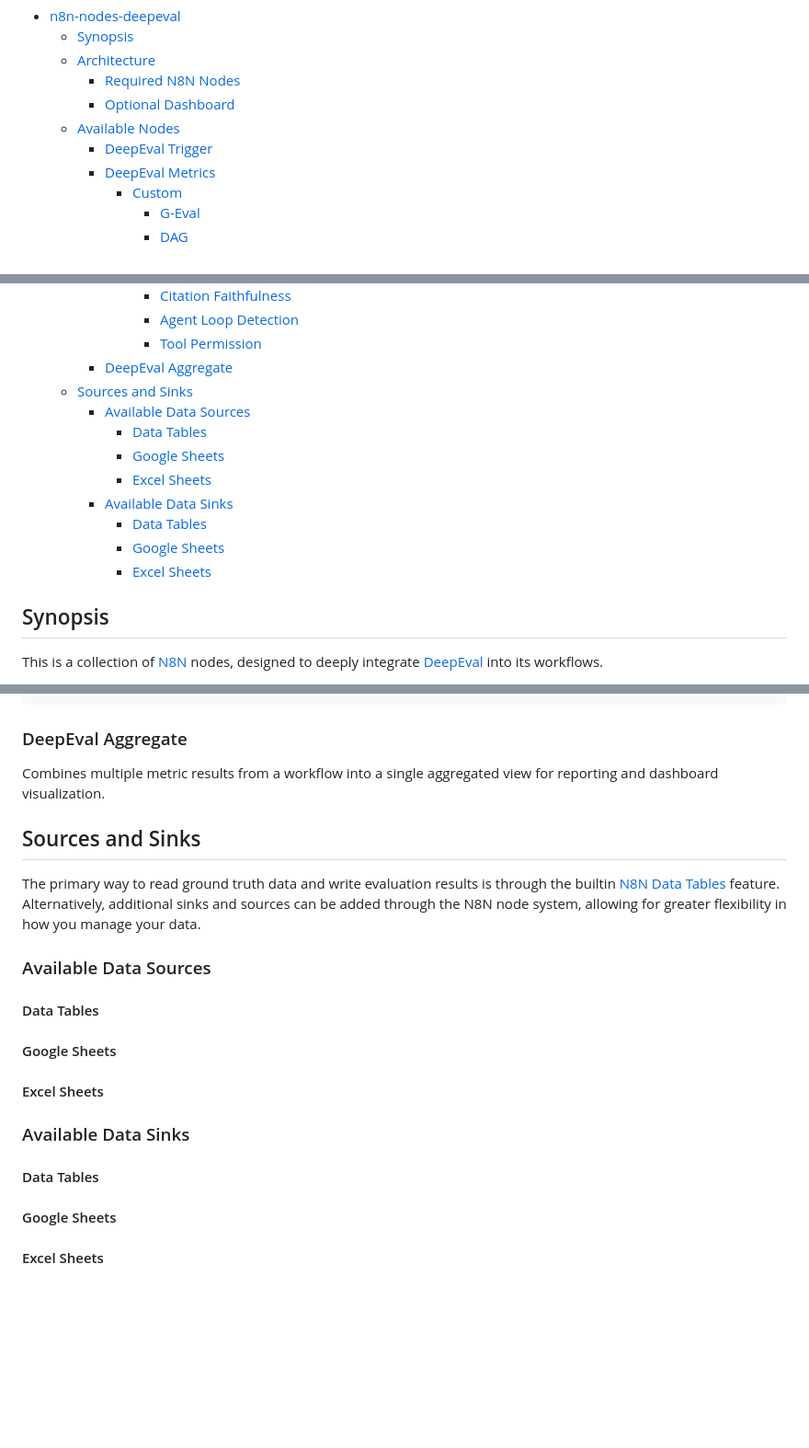
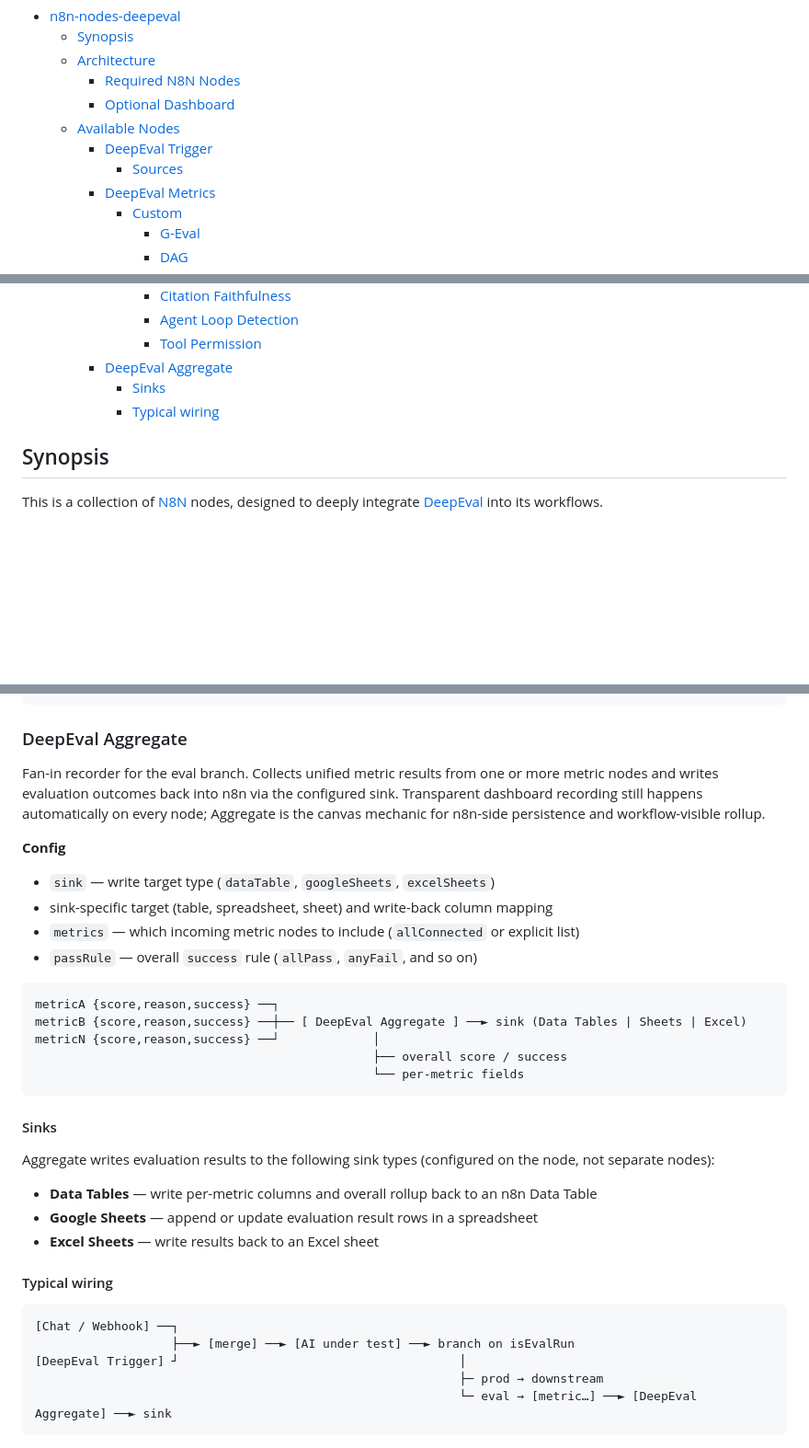
Before and after one commit to 3p3r/n8n-nodes-deepeval, a Markdown page: README.md, 3 parts joined by grey strips. Shown at 92% size. Drawn GitHub-style; blank space fills up the shorter version.

Commit message:
feat: basic trigger and aggregate node design

````diff
--- a/README.md
+++ b/README.md
@@ -9,6 +9,7 @@ n8n community evaluation node powered by the deepeval framework.
     - [Optional Dashboard](#optional-dashboard)
   - [Available Nodes](#available-nodes)
     - [DeepEval Trigger](#deepeval-trigger)
+      - [Sources](#sources)
     - [DeepEval Metrics](#deepeval-metrics)
       - [Custom](#custom)
         - [G-Eval](#g-eval)
@@ -50,15 +51,8 @@ n8n community evaluation node powered by the deepeval framework.
         - [Agent Loop Detection](#agent-loop-detection)
         - [Tool Permission](#tool-permission)
     - [DeepEval Aggregate](#deepeval-aggregate)
-  - [Sources and Sinks](#sources-and-sinks)
-    - [Available Data Sources](#available-data-sources)
-      - [Data Tables](#data-tables)
-      - [Google Sheets](#google-sheets)
-      - [Excel Sheets](#excel-sheets)
-    - [Available Data Sinks](#available-data-sinks)
-      - [Data Tables](#data-tables-1)
-      - [Google Sheets](#google-sheets-1)
-      - [Excel Sheets](#excel-sheets-1)
+      - [Sinks](#sinks)
+      - [Typical wiring](#typical-wiring)
 
 ## Synopsis
 
@@ -788,20 +806,37 @@ aiAgent ──┼── [ Tool Permission ] ──┬── score
 
 ### DeepEval Aggregate
 
-Combines multiple metric results from a workflow into a single aggregated view for reporting and dashboard visualization.
+Fan-in recorder for the eval branch. Collects unified metric results from one or more metric nodes and writes evaluation outcomes back into n8n via the configured sink. Transparent dashboard recording still happens automatically on every node; Aggregate is the canvas mechanic for n8n-side persistence and workflow-visible rollup.
 
-## Sources and Sinks
+**Config**
 
-The primary way to read ground truth data and write evaluation results is through the builtin [N8N Data Tables](https://docs.n8n.io/build/work-with-data/data-tables) feature. Alternatively, additional sinks and sources can be added through the N8N node system, allowing for greater flexibility in how you manage your data.
+- `sink` — write target type (`dataTable`, `googleSheets`, `excelSheets`)
+- sink-specific target (table, spreadsheet, sheet) and write-back column mapping
+- `metrics` — which incoming metric nodes to include (`allConnected` or explicit list)
+- `passRule` — overall `success` rule (`allPass`, `anyFail`, and so on)
 
-### Available Data Sources
+```text
+metricA {score,reason,success} ──┐
+metricB {score,reason,success} ──┼── [ DeepEval Aggregate ] ──► sink (Data Tables | Sheets | Excel)
+metricN {score,reason,success} ──┘             │
+                                               ├── overall score / success
+                                               └── per-metric fields
+```
 
-#### Data Tables
-#### Google Sheets
-#### Excel Sheets
+#### Sinks
 
-### Available Data Sinks
+Aggregate writes evaluation results to the following sink types (configured on the node, not separate nodes):
 
-#### Data Tables
-#### Google Sheets
-#### Excel Sheets
+- **Data Tables** — write per-metric columns and overall rollup back to an n8n Data Table
+- **Google Sheets** — append or update evaluation result rows in a spreadsheet
+- **Excel Sheets** — write results back to an Excel sheet
+
+#### Typical wiring
+
+```text
+[Chat / Webhook] ──┐
+                   ├──► [merge] ──► [AI under test] ──► branch on isEvalRun
+[DeepEval Trigger] ┘                                       │
+                                                           ├─ prod → downstream
+                                                           └─ eval → [metric…] ──► [DeepEval Aggregate] ──► sink
+```
````
Also changed, not shown: other parts of README.md (+29 -5 lines).
